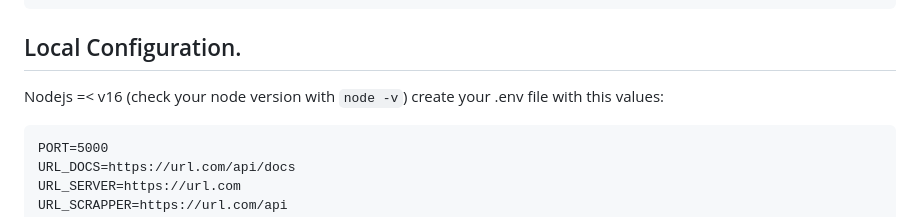
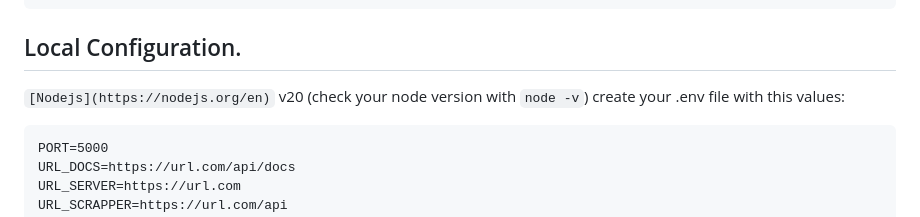
Before and after one commit to Chmod351/scraper, a Markdown page: src/Developers.md, the part around the change. Rendered like a GitHub page.

````diff
--- a/src/Developers.md
+++ b/src/Developers.md
@@ -52,7 +52,7 @@ if the response is too big the api use [`compression`](https://www.npmjs.com/pac
 
 ## Local Configuration.
 
-Nodejs =< v16 (check your node version with `node -v`)
+`[Nodejs](https://nodejs.org/en)` v20 (check your node version with `node -v`)
 create your .env file with this values:
 
 ```
````
